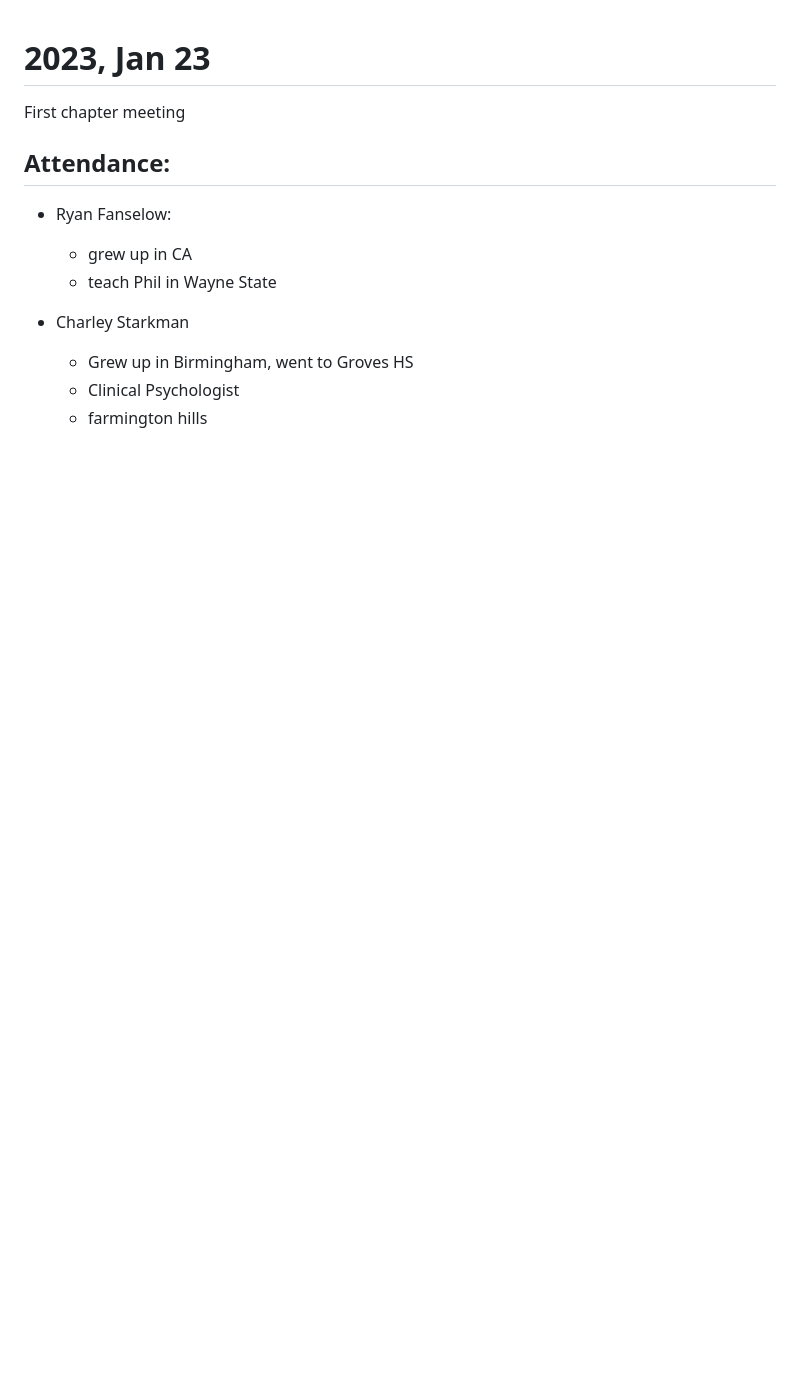
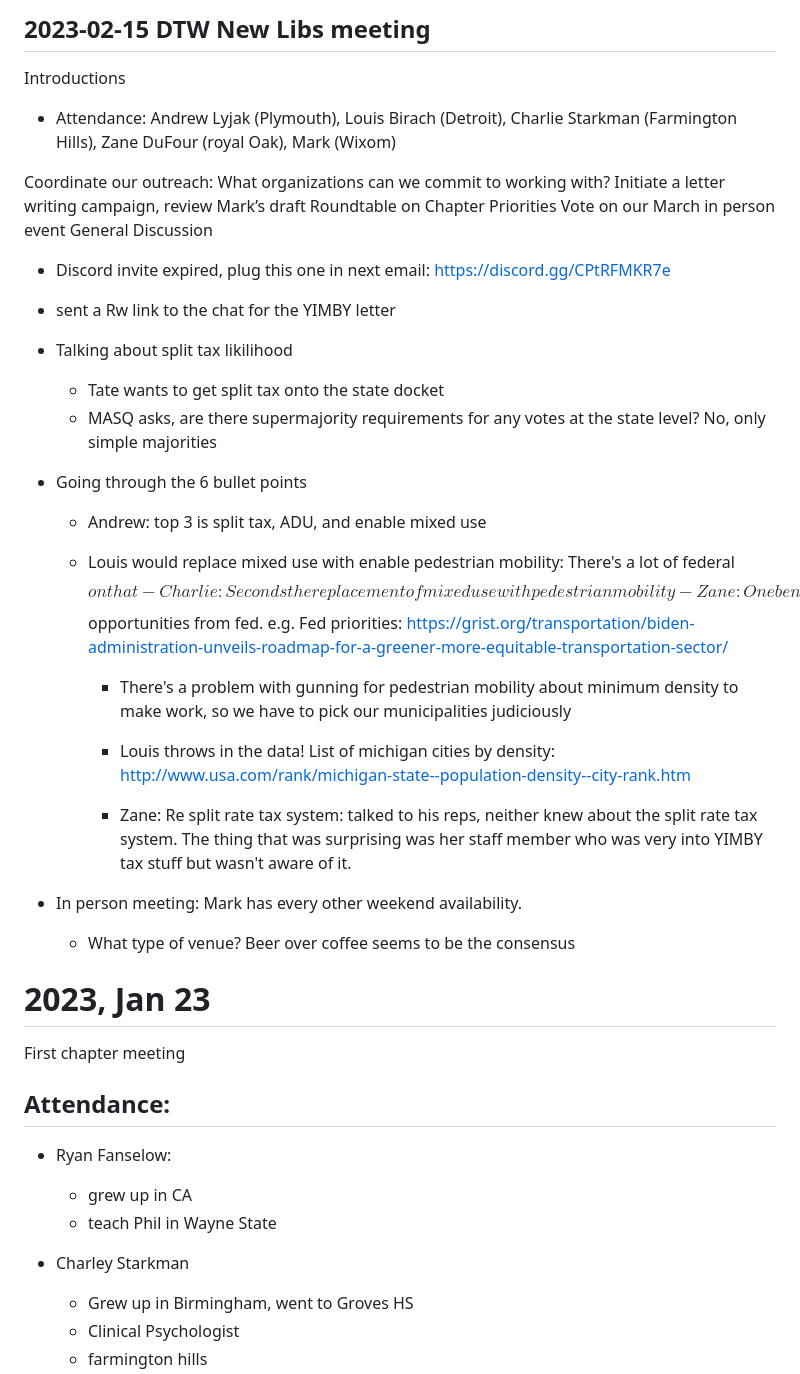
Before and after one commit to alyjak/spacelyjak, a Markdown page: journal/dtw_new_libs.md, the part around one of its changes. Rendered like a GitHub page; blank space fills up the shorter version.

```diff
--- a/journal/dtw_new_libs.md
+++ b/journal/dtw_new_libs.md
@@ -1,3 +1,55 @@
+## 2023-02-15 DTW New Libs meeting
+
+Introductions
+
+- Attendance: Andrew Lyjak (Plymouth), Louis Birach (Detroit), Charlie Starkman (Farmington Hills),
+  Zane DuFour (royal Oak), Mark (Wixom)
+
+Coordinate our outreach: What organizations can we commit to working with?
+Initiate a letter writing campaign, review Mark’s draft
+Roundtable on Chapter Priorities
+Vote on our March in person event
+General Discussion
+
+- Discord invite expired, plug this one in next email: https://discord.gg/CPtRFMKR7e
+- sent a Rw link to the chat for the YIMBY letter
+- Talking about split tax likilihood
+
+   - Tate wants to get split tax onto the state docket
+   - MASQ asks, are there supermajority requirements for any votes at the state level? No, only
+     simple majorities
+- Going through the 6 bullet points
+
+  - Andrew: top 3 is split tax, ADU, and enable mixed use
+  - Louis would replace mixed use with enable pedestrian mobility: There's a lot of federal $$ on that
+  - Charlie: Seconds the replacement of mixed use with pedestrian mobility
+  - Zane: One benefit going for ADUs at the state level is the simplicity of the legislation. Ending
+    parking minimums has the worst vibes. Thirds replacement of mixed use with the ped
+  - Mark: Understands the mixed use is extremely complicated. To address one point of Louis' yes it
+    is currently a local decision, but the state can preempt them. Concern with the pedestrian
+    mobility stuff is messaging it to republicans
+  - Andrew: re the messaging mobility to republicans: yes but we can chose which localities we
+    message to.
+  - Re zoning: states can give and they can take away zoning authority, so statewide is still a
+  - Re mobility: there's a letter writing campaign to municipalities to ensure they are fully aware
+    of $$ opportunities from fed. e.g. Fed priorities:
+    https://grist.org/transportation/biden-administration-unveils-roadmap-for-a-greener-more-equitable-transportation-sector/
+
+    - There's a problem with gunning for pedestrian mobility about minimum density to make work, so
+      we have to pick our municipalities judiciously
+
+    - Louis throws in the data! List of michigan cities by density:
+      http://www.usa.com/rank/michigan-state--population-density--city-rank.htm
+
+    - Zane: Re split rate tax system: talked to his reps, neither knew about the split rate tax
+      system. The thing that was surprising was her staff member who was very into YIMBY tax stuff
+      but wasn't aware of it.
+
+- In person meeting: Mark has every other weekend availability.
+
+    - What type of venue? Beer over coffee seems to be the consensus
+
+
 # 2023, Jan 23
 
 First chapter meeting
```
Also changed, not shown: other parts of journal/dtw_new_libs.md (+22 -0 lines), essays/dtw_new_libs.md (added, +39 -0 lines).
